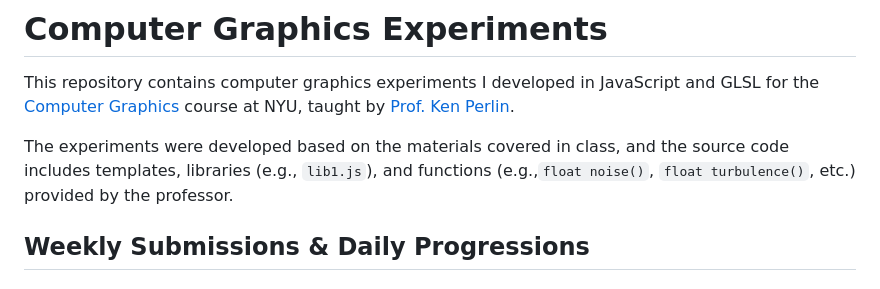
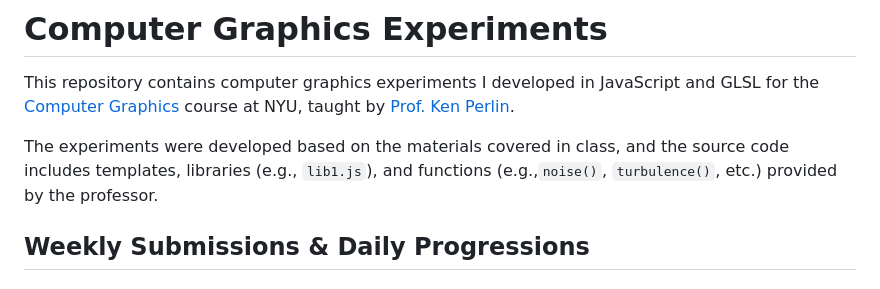
Before and after one commit to jackbdu/computer-graphics, a Markdown page: README.md, the part around the change. Rendered like a GitHub page.

```diff
--- a/README.md
+++ b/README.md
@@ -2,7 +2,7 @@
 
 This repository contains computer graphics experiments I developed in JavaScript and GLSL for the [Computer Graphics](https://cs.nyu.edu/~perlin/courses/fall2024/) course at NYU, taught by [Prof. Ken Perlin](https://cs.nyu.edu/~perlin/).
 
-The experiments were developed based on the materials covered in class, and the source code includes templates, libraries (e.g., `lib1.js`), and functions (e.g.,`float noise()`, `float turbulence()`, etc.) provided by the professor.
+The experiments were developed based on the materials covered in class, and the source code includes templates, libraries (e.g., `lib1.js`), and functions (e.g.,`noise()`, `turbulence()`, etc.) provided by the professor.
 
 ## Weekly Submissions & Daily Progressions
 
```
